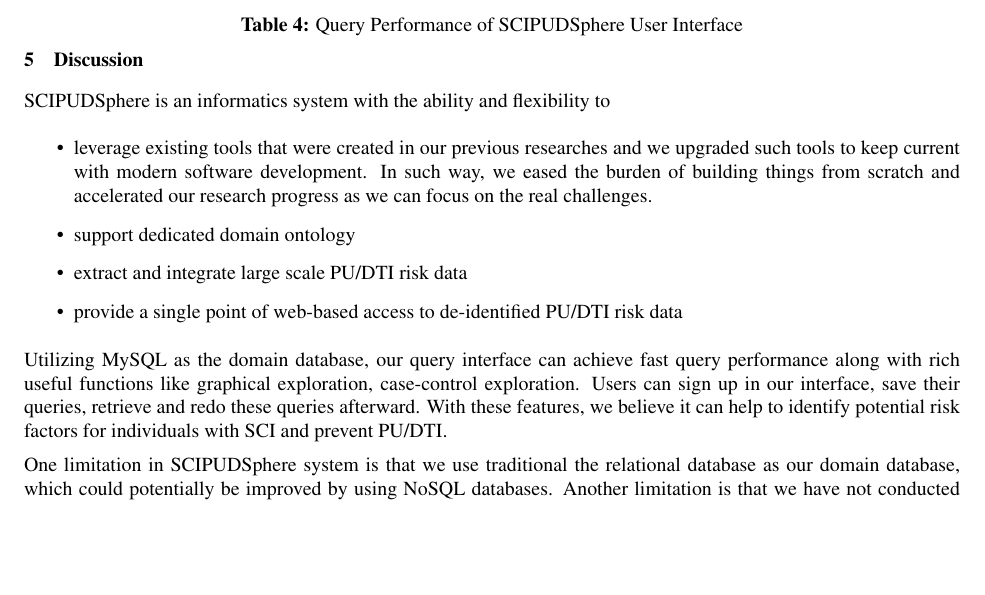
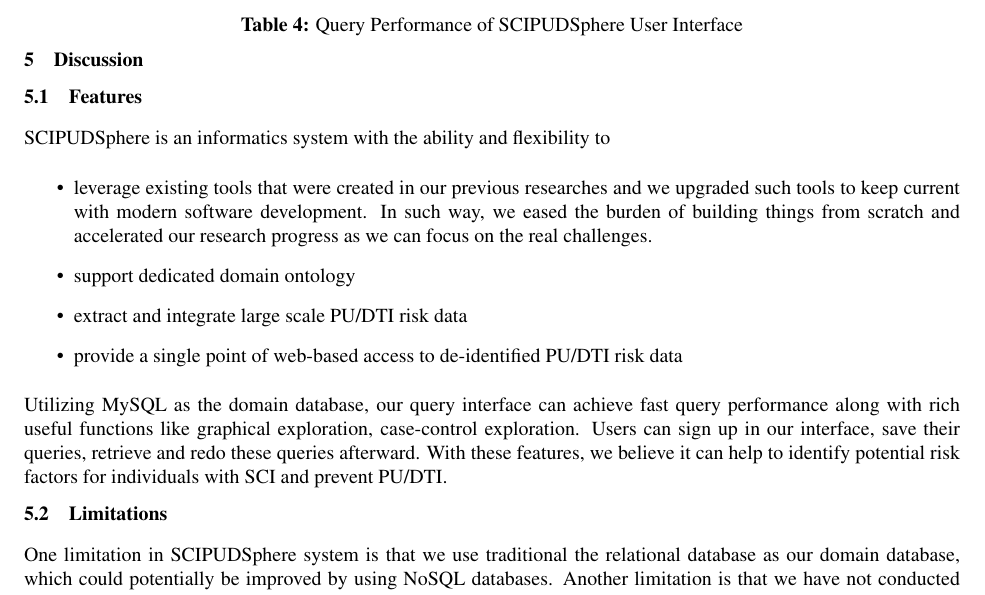
Before and after one commit to Eveyz/AMIA2018, a LaTeX document (main.tex): part of page 8 of 10, cut so that both start at the same text, the shorter picture padded with empty space. Compiled offline with pdfLaTeX.

Commit message:
first submission version

```diff
--- a/main.tex
+++ b/main.tex
@@ -211,6 +211,7 @@
 \end{table}
 
 \section{Discussion}
+\subsection{Features}
 SCIPUDSphere is an informatics system with the ability and flexibility to
 \begin{itemize}
   \item leverage existing tools that were created in our previous researches and we upgraded such tools to keep current with modern software development. In such way, we eased the burden of building things from scratch and accelerated our research progress as we can focus on the real challenges.
@@ -220,6 +221,7 @@
 \end{itemize}
 Utilizing MySQL as the domain database, our query interface can achieve fast query performance along with rich useful functions like graphical exploration, case-control exploration. Users can sign up in our interface, save their queries, retrieve and redo these queries afterward. With these features, we believe it can help to identify potential risk factors for individuals with SCI and prevent PU/DTI.
 
+\subsection{Limitations}
 One limitation in SCIPUDSphere system is that we use traditional the relational database as our domain database, which could potentially be improved by using NoSQL databases. Another limitation is that we have not conducted any scalability evaluations in terms of large-scale user requests. In the meanwhile, our data size is limited. In the current stage, we only extracted three main categories data, which are demographics, co-morbidities, and patient SCI diagnosis data respectively. Our ultimate goal is to extract all PU/DTI risk data described in SCIPUDO from VINCI and import to our SCIPUDSphere system. Then we can perform more comprehensive and systematic evaluations, including usability and scalability evaluations. All these limitaions can be addressed in the future.
 
 % \section{Future work}
```
Also changed, not shown: AMIA2018-ZNZ.pdf (added), pics/architecture.png.
